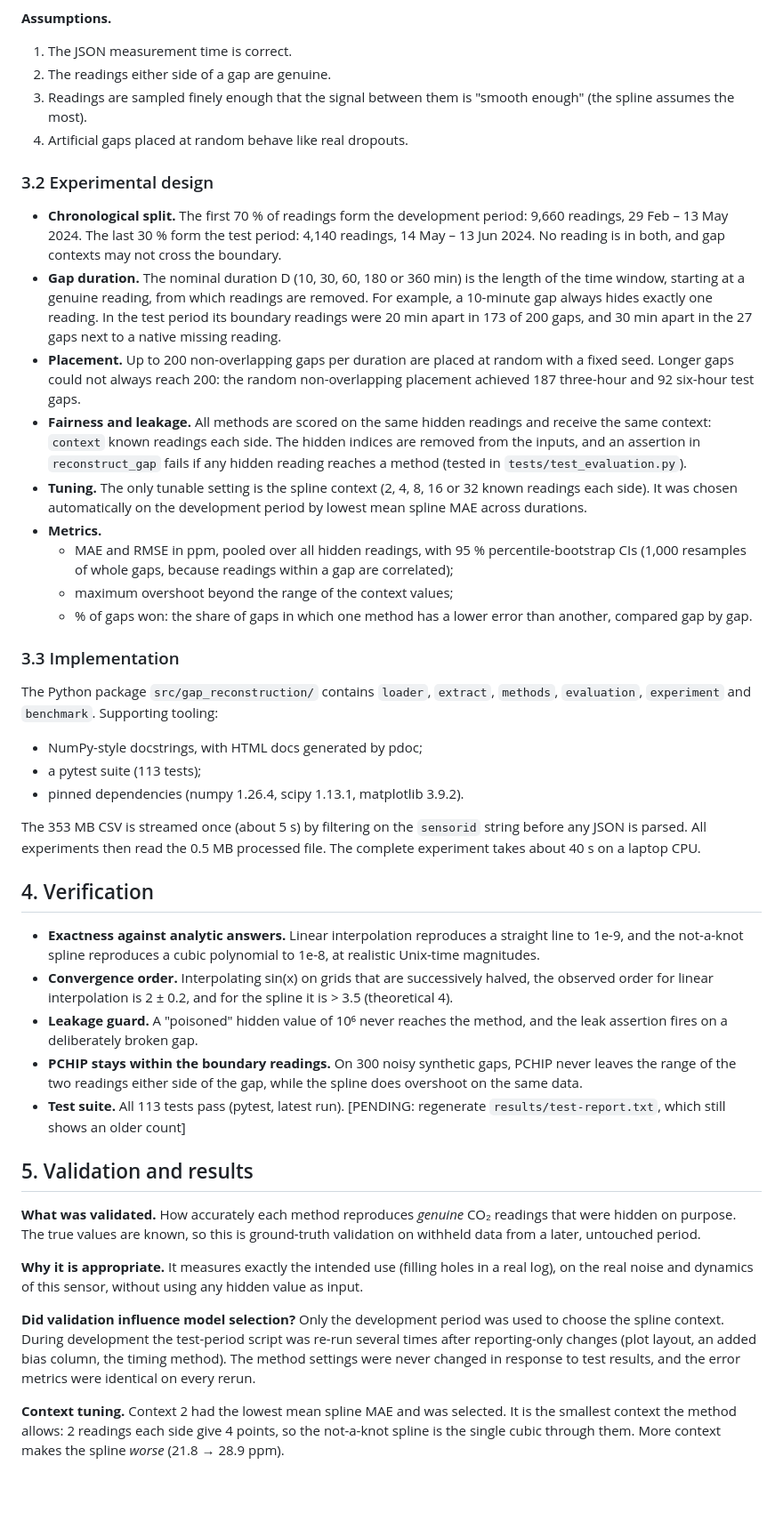
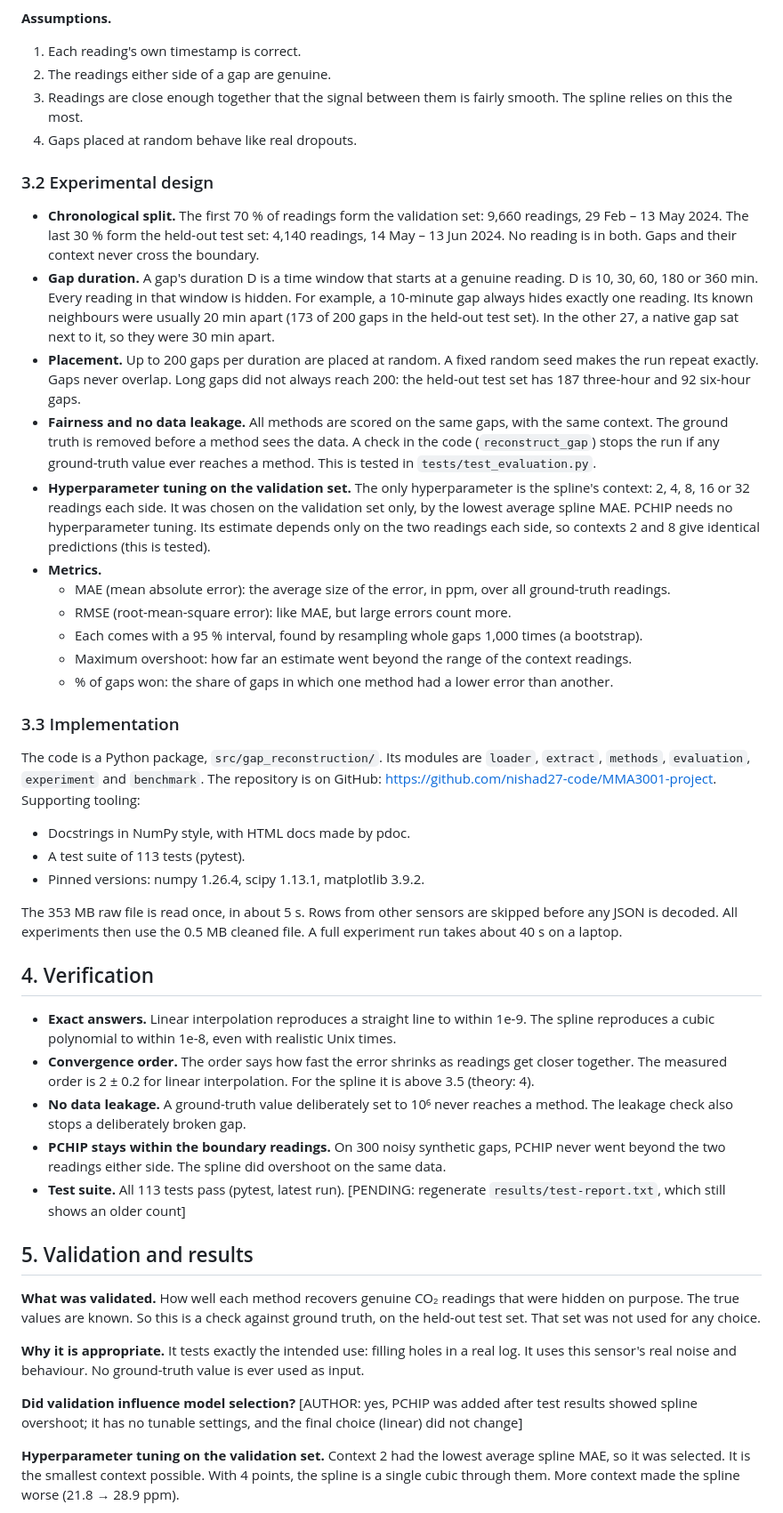
Before and after one commit to nishad27-code/MMA3001-project, a Markdown page: docs/report_v2.md, the part around one of its changes. Shown at 89% size. Rendered like a GitHub page; blank space fills up the shorter version.

```diff
--- a/docs/report_v2.md
+++ b/docs/report_v2.md
@@ -67,46 +66,48 @@ Each method maps known readings `(t_known, y_known)` to estimates at hidden time
 
 **Assumptions.**
-1. The JSON measurement time is correct.
+1. Each reading's own timestamp is correct.
 2. The readings either side of a gap are genuine.
-3. Readings are sampled finely enough that the signal between them is "smooth enough" (the spline assumes the most).
-4. Artificial gaps placed at random behave like real dropouts.
+3. Readings are close enough together that the signal between them is fairly smooth. The spline relies on this the most.
+4. Gaps placed at random behave like real dropouts.
 
 ### 3.2 Experimental design
 
-- **Chronological split.** The first 70 % of readings form the development period: 9,660 readings, 29 Feb – 13 May 2024. The last 30 % form the test period: 4,140 readings, 14 May – 13 Jun 2024. No reading is in both, and gap contexts may not cross the boundary.
-- **Gap duration.** The nominal duration D (10, 30, 60, 180 or 360 min) is the length of the time window, starting at a genuine reading, from which readings are removed. For example, a 10-minute gap always hides exactly one reading. In the test period its boundary readings were 20 min apart in 173 of 200 gaps, and 30 min apart in the 27 gaps next to a native missing reading.
-- **Placement.** Up to 200 non-overlapping gaps per duration are placed at random with a fixed seed. Longer gaps could not always reach 200: the random non-overlapping placement achieved 187 three-hour and 92 six-hour test gaps.
-- **Fairness and leakage.** All methods are scored on the same hidden readings and receive the same context: `context` known readings each side. The hidden indices are removed from the inputs, and an assertion in `reconstruct_gap` fails if any hidden reading reaches a method (tested in `tests/test_evaluation.py`).
-- **Tuning.** The only tunable setting is the spline context (2, 4, 8, 16 or 32 known readings each side). It was chosen automatically on the development period by lowest mean spline MAE across durations.
+- **Chronological split.** The first 70 % of readings form the validation set: 9,660 readings, 29 Feb – 13 May 2024. The last 30 % form the held-out test set: 4,140 readings, 14 May – 13 Jun 2024. No reading is in both. Gaps and their context never cross the boundary.
+- **Gap duration.** A gap's duration D is a time window that starts at a genuine reading. D is 10, 30, 60, 180 or 360 min. Every reading in that window is hidden. For example, a 10-minute gap always hides exactly one reading. Its known neighbours were usually 20 min apart (173 of 200 gaps in the held-out test set). In the other 27, a native gap sat next to it, so they were 30 min apart.
+- **Placement.** Up to 200 gaps per duration are placed at random. A fixed random seed makes the run repeat exactly. Gaps never overlap. Long gaps did not always reach 200: the held-out test set has 187 three-hour and 92 six-hour gaps.
+- **Fairness and no data leakage.** All methods are scored on the same gaps, with the same context. The ground truth is removed before a method sees the data. A check in the code (`reconstruct_gap`) stops the run if any ground-truth value ever reaches a method. This is tested in `tests/test_evaluation.py`.
+- **Hyperparameter tuning on the validation set.** The only hyperparameter is the spline's context: 2, 4, 8, 16 or 32 readings each side. It was chosen on the validation set only, by the lowest average spline MAE. PCHIP needs no hyperparameter tuning. Its estimate depends only on the two readings each side, so contexts 2 and 8 give identical predictions (this is tested).
 - **Metrics.**
-  - MAE and RMSE in ppm, pooled over all hidden readings, with 95 % percentile-bootstrap CIs (1,000 resamples of whole gaps, because readings within a gap are correlated);
-  - maximum overshoot beyond the range of the context values;
-  - % of gaps won: the share of gaps in which one method has a lower error than another, compared gap by gap.
+  - MAE (mean absolute error): the average size of the error, in ppm, over all ground-truth readings.
+  - RMSE (root-mean-square error): like MAE, but large errors count more.
+  - Each comes with a 95 % interval, found by resampling whole gaps 1,000 times (a bootstrap).
+  - Maximum overshoot: how far an estimate went beyond the range of the context readings.
+  - % of gaps won: the share of gaps in which one method had a lower error than another.
 
 ### 3.3 Implementation
 
-The Python package `src/gap_reconstruction/` contains `loader`, `extract`, `methods`, `evaluation`, `experiment` and `benchmark`. Supporting tooling:
-- NumPy-style docstrings, with HTML docs generated by pdoc;
-- a pytest suite (113 tests);
-- pinned dependencies (numpy 1.26.4, scipy 1.13.1, matplotlib 3.9.2).
+The code is a Python package, `src/gap_reconstruction/`. Its modules are `loader`, `extract`, `methods`, `evaluation`, `experiment` and `benchmark`. The repository is on GitHub: https://github.com/nishad27-code/MMA3001-project. Supporting tooling:
+- Docstrings in NumPy style, with HTML docs made by pdoc.
+- A test suite of 113 tests (pytest).
+- Pinned versions: numpy 1.26.4, scipy 1.13.1, matplotlib 3.9.2.
 
-The 353 MB CSV is streamed once (about 5 s) by filtering on the `sensorid` string before any JSON is parsed. All experiments then read the 0.5 MB processed file. The complete experiment takes about 40 s on a laptop CPU.
+The 353 MB raw file is read once, in about 5 s. Rows from other sensors are skipped before any JSON is decoded. All experiments then use the 0.5 MB cleaned file. A full experiment run takes about 40 s on a laptop.
 
 ## 4. Verification
 
-- **Exactness against analytic answers.** Linear interpolation reproduces a straight line to 1e-9, and the not-a-knot spline reproduces a cubic polynomial to 1e-8, at realistic Unix-time magnitudes.
-- **Convergence order.** Interpolating sin(x) on grids that are successively halved, the observed order for linear interpolation is 2 ± 0.2, and for the spline it is > 3.5 (theoretical 4).
-- **Leakage guard.** A "poisoned" hidden value of 10⁶ never reaches the method, and the leak assertion fires on a deliberately broken gap.
-- **PCHIP stays within the boundary readings.** On 300 noisy synthetic gaps, PCHIP never leaves the range of the two readings either side of the gap, while the spline does overshoot on the same data.
+- **Exact answers.** Linear interpolation reproduces a straight line to within 1e-9. The spline reproduces a cubic polynomial to within 1e-8, even with realistic Unix times.
+- **Convergence order.** The order says how fast the error shrinks as readings get closer together. The measured order is 2 ± 0.2 for linear interpolation. For the spline it is above 3.5 (theory: 4).
+- **No data leakage.** A ground-truth value deliberately set to 10⁶ never reaches a method. The leakage check also stops a deliberately broken gap.
+- **PCHIP stays within the boundary readings.** On 300 noisy synthetic gaps, PCHIP never went beyond the two readings either side. The spline did overshoot on the same data.
 - **Test suite.** All 113 tests pass (pytest, latest run). [PENDING: regenerate `results/test-report.txt`, which still shows an older count]
 
 ## 5. Validation and results
 
-**What was validated.** How accurately each method reproduces *genuine* CO₂ readings that were hidden on purpose. The true values are known, so this is ground-truth validation on withheld data from a later, untouched period.
+**What was validated.** How well each method recovers genuine CO₂ readings that were hidden on purpose. The true values are known. So this is a check against ground truth, on the held-out test set. That set was not used for any choice.
 
-**Why it is appropriate.** It measures exactly the intended use (filling holes in a real log), on the real noise and dynamics of this sensor, without using any hidden value as input.
+**Why it is appropriate.** It tests exactly the intended use: filling holes in a real log. It uses this sensor's real noise and behaviour. No ground-truth value is ever used as input.
 
-**Did validation influence model selection?** Only the development period was used to choose the spline context. During development the test-period script was re-run several times after reporting-only changes (plot layout, an added bias column, the timing method). The method settings were never changed in response to test results, and the error metrics were identical on every rerun.
+**Did validation influence model selection?** [AUTHOR: yes, PCHIP was added after test results showed spline overshoot; it has no tunable settings, and the final choice (linear) did not change]
 
-**Context tuning.** Context 2 had the lowest mean spline MAE and was selected. It is the smallest context the method allows: 2 readings each side give 4 points, so the not-a-knot spline is the single cubic through them. More context makes the spline *worse* (21.8 → 28.9 ppm).
+**Hyperparameter tuning on the validation set.** Context 2 had the lowest average spline MAE, so it was selected. It is the smallest context possible. With 4 points, the spline is a single cubic through them. More context made the spline worse (21.8 → 28.9 ppm).
 
```
Also changed, not shown: other parts of docs/report_v2.md (+49 -61 lines).
